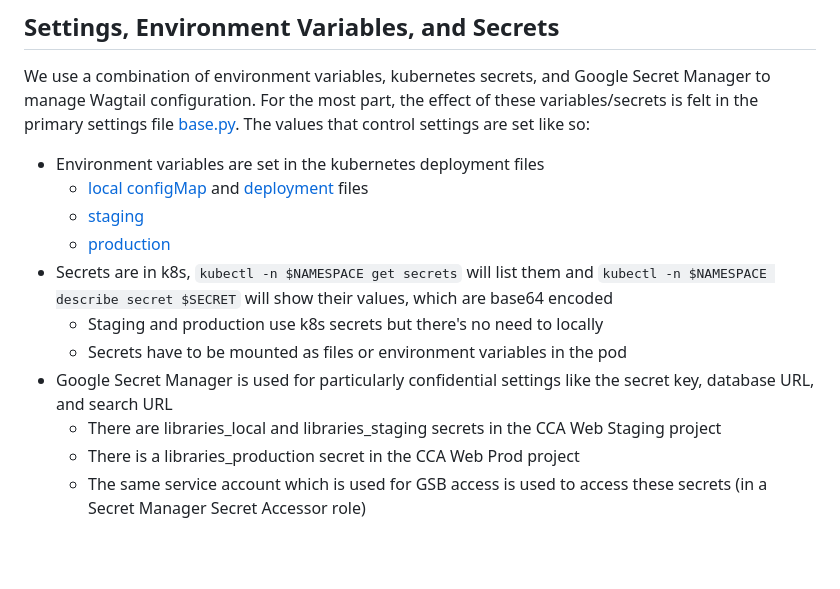
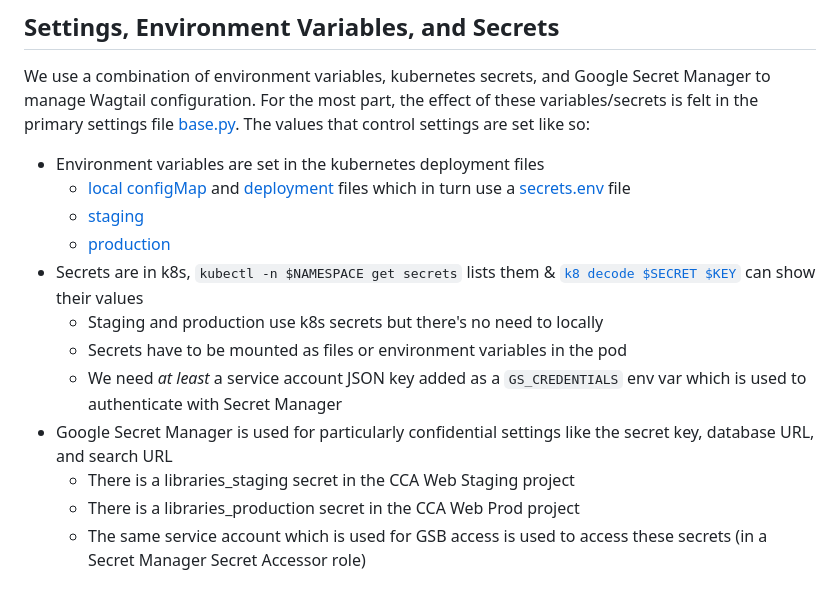
Before and after one commit to cca/libraries_wagtail, a Markdown page: docs/readme.md, the part around the change. Rendered like a GitHub page; blank space fills up the shorter version.

Commit message:
docs: k8s env var edit

```diff
--- a/docs/readme.md
+++ b/docs/readme.md
@@ -106,14 +106,15 @@ Due to our two-step build process in the Dockerfile, the application pod does no
 We use a combination of environment variables, kubernetes secrets, and Google Secret Manager to manage Wagtail configuration. For the most part, the effect of these variables/secrets is felt in the primary settings file [base.py](../libraries/libraries/settings/base.py). The values that control settings are set like so:
 
 - Environment variables are set in the kubernetes deployment files
-  - [local configMap](../kubernetes/local/configMap.yml) and [deployment](../kubernetes/local/deployment.yml) files
+  - [local configMap](../kubernetes/local/configMap.yml) and [deployment](../kubernetes/local/deployment.yml) files which in turn use a [secrets.env](../kubernetes/local/secrets.env) file
   - [staging](../kubernetes/staging.yaml)
   - [production](../kubernetes/production.yaml)
-- Secrets are in k8s, `kubectl -n $NAMESPACE get secrets` will list them and `kubectl -n $NAMESPACE describe secret $SECRET` will show their values, which are base64 encoded
+- Secrets are in k8s, `kubectl -n $NAMESPACE get secrets` lists them & [`k8 decode $SECRET $KEY`](https://github.com/cca/libraries-k8s) can show their values
   - Staging and production use k8s secrets but there's no need to locally
   - Secrets have to be mounted as files or environment variables in the pod
+  - We need _at least_ a service account JSON key added as a `GS_CREDENTIALS` env var which is used to authenticate with Secret Manager
 - Google Secret Manager is used for particularly confidential settings like the secret key, database URL, and search URL
-  - There are libraries_local and libraries_staging secrets in the CCA Web Staging project
+  - There is a libraries_staging secret in the CCA Web Staging project
   - There is a libraries_production secret in the CCA Web Prod project
   - The same service account which is used for GSB access is used to access these secrets (in a Secret Manager Secret Accessor role)
 
```
